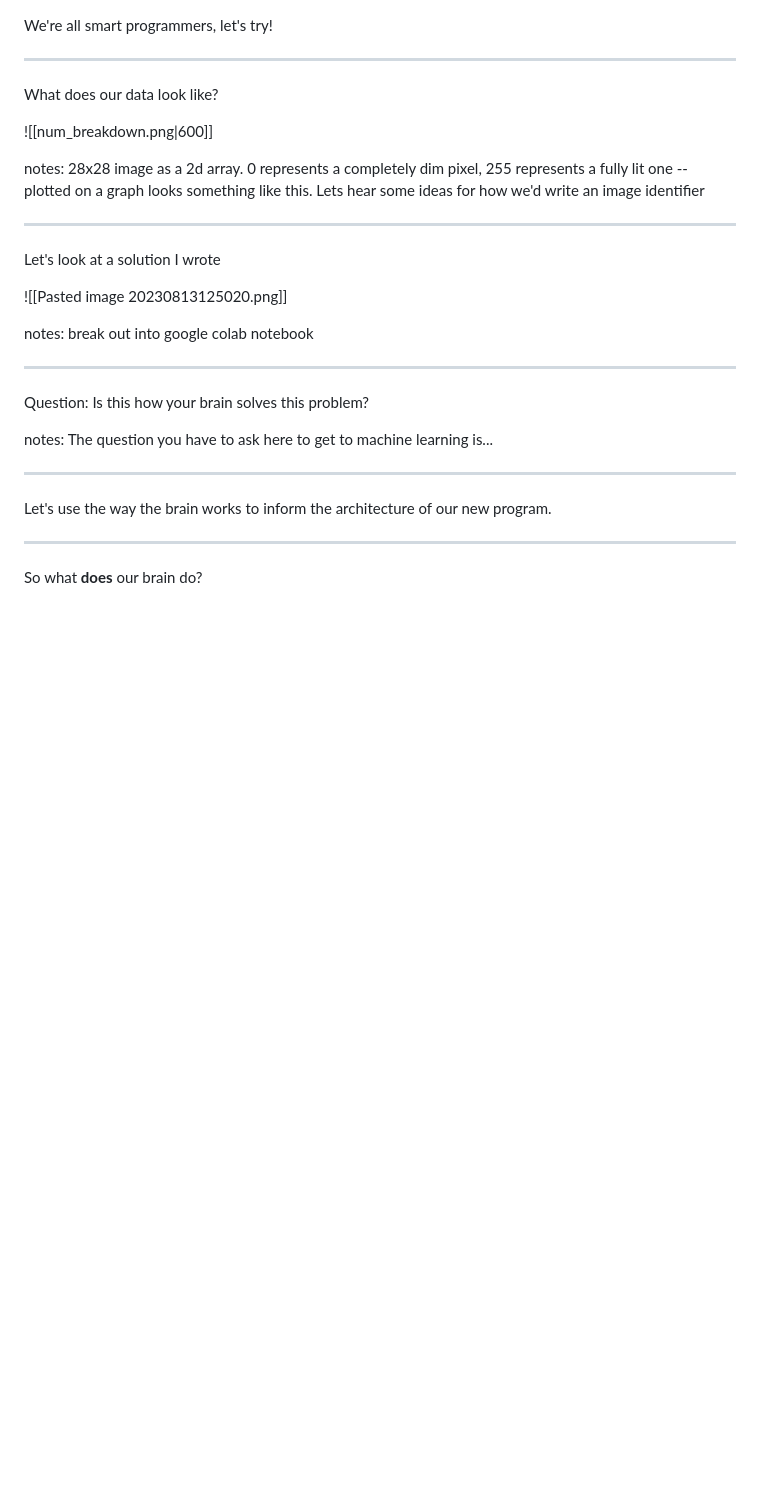
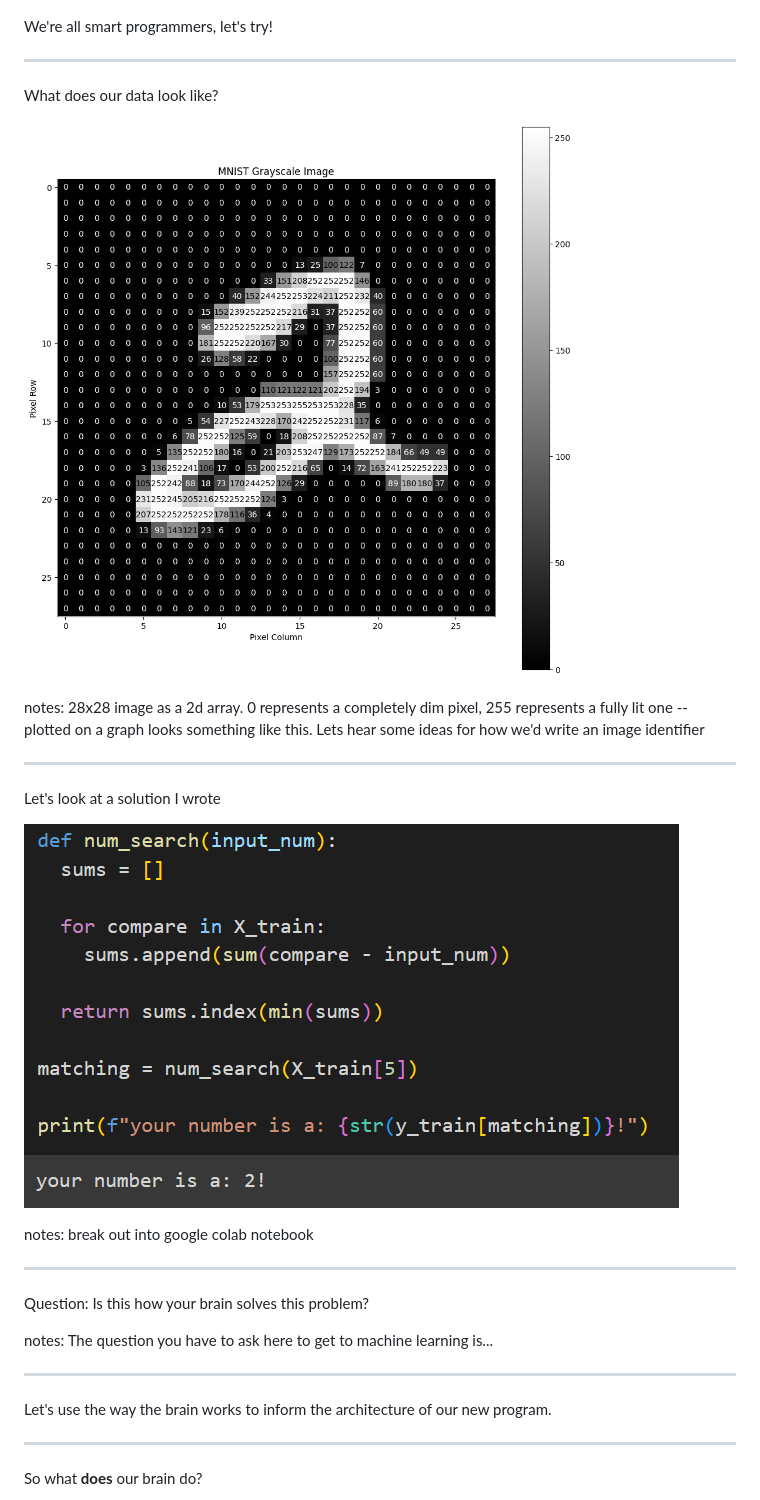
Before and after one commit to m-triassi/ML-Basics, a Markdown page: slides.md, the part around one of its changes. GitHub-like rendering; blank space fills up the shorter version.

Commit message:
docs: fix references to images

```diff
--- a/slides.md
+++ b/slides.md
@@ -72,7 +72,7 @@ We're all smart programmers, let's try!
 
 What does our data look like?
 
-![[num_breakdown.png|600]]
+![](./Media/num_breakdown.png)
 
 notes: 28x28 image as a 2d array. 0 represents a completely dim pixel, 255 represents a fully lit one -- plotted on a graph looks something like this. Lets hear some ideas for how we'd write an image identifier
 
@@ -80,7 +80,7 @@ notes: 28x28 image as a 2d array. 0 represents a completely dim pixel, 255 repre
 
 Let's look at a solution I wrote
 
-![[Pasted image 20230813125020.png]]
+![](./Media/Pasted%20image%2020230813125020.png)
 
 notes: break out into google colab notebook
 
```
Also changed, not shown: other parts of slides.md (+8 -8 lines).
